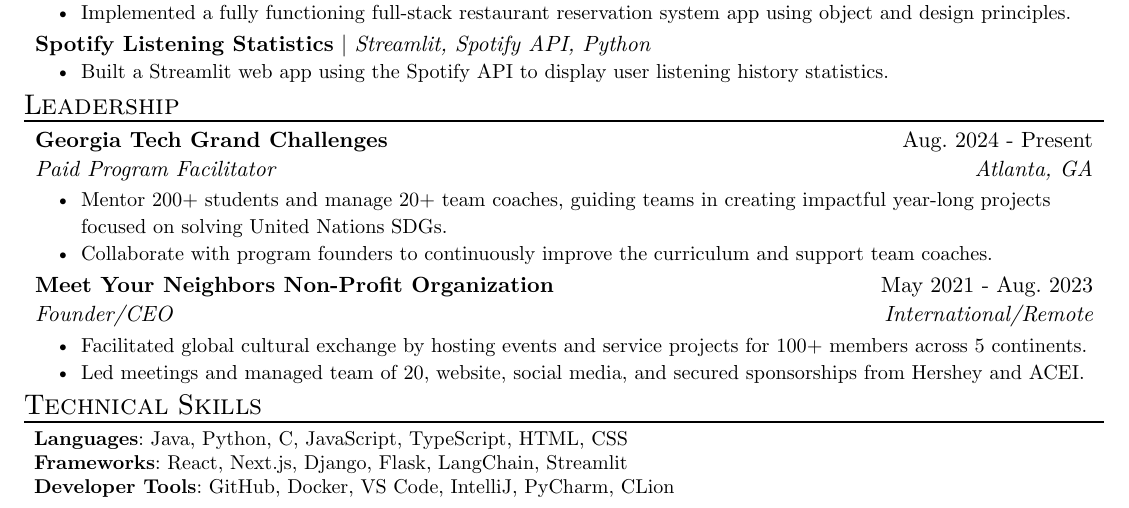
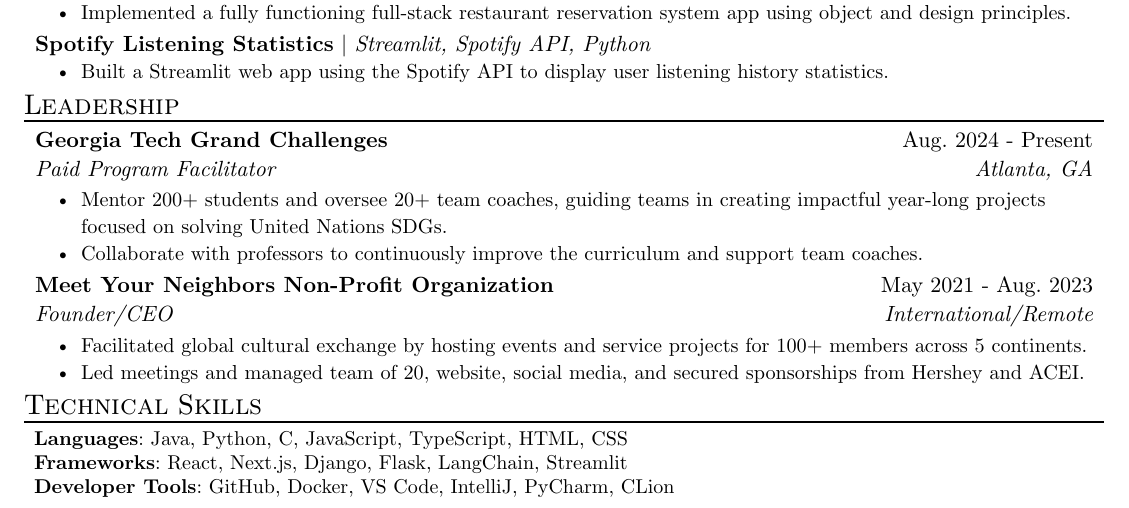
Before and after one commit to korinagoldsmith/resume, a Typst document (resume.typ): part of the page, cut so that both start at the same text. Compiled offline with Typst 0.15.

Commit message:
update gc

```diff
--- a/resume.typ
+++ b/resume.typ
@@ -71,8 +71,8 @@
   role: "Paid Program Facilitator",
   location: "Atlanta, GA",
   date: "Aug. 2024 - Present",
-  [Mentor 200+ students and manage 20+ team coaches, guiding teams in creating impactful year-long projects focused on solving United Nations SDGs.],
-  [Collaborate with program founders to continuously improve the curriculum and support team coaches.]
+  [Mentor 200+ students and oversee 20+ team coaches, guiding teams in creating impactful year-long projects focused on solving United Nations SDGs.],
+  [Collaborate with professors to continuously improve the curriculum and support team coaches.]
 )
 #exp_item(
   name: "Meet Your Neighbors Non-Profit Organization",
```
